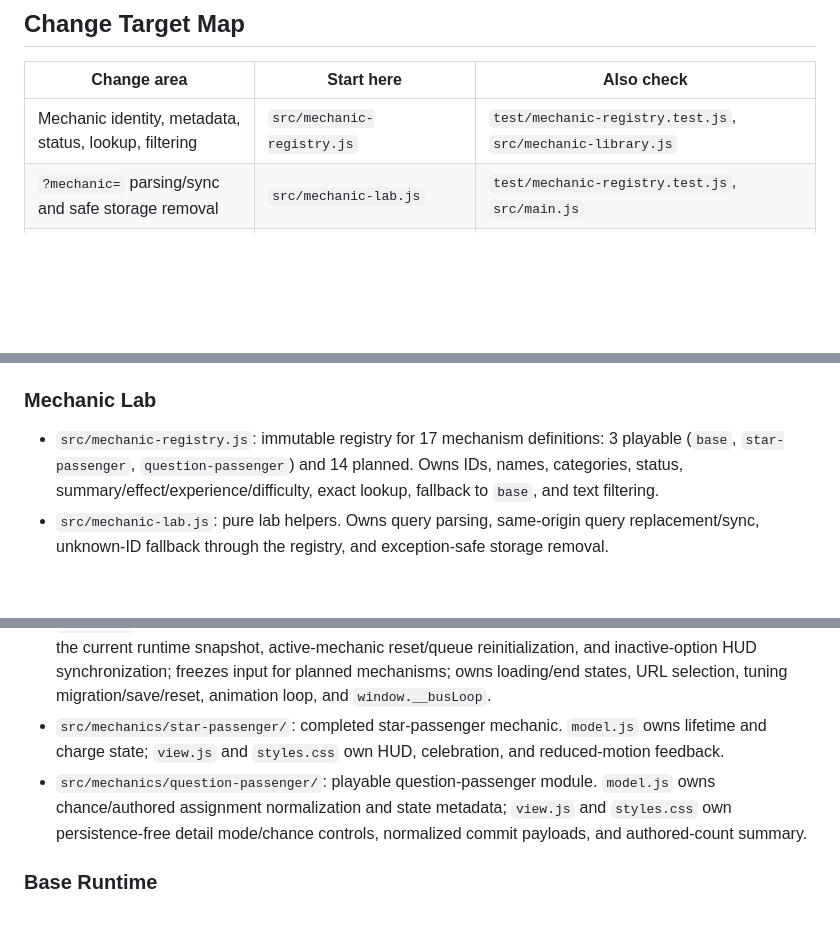
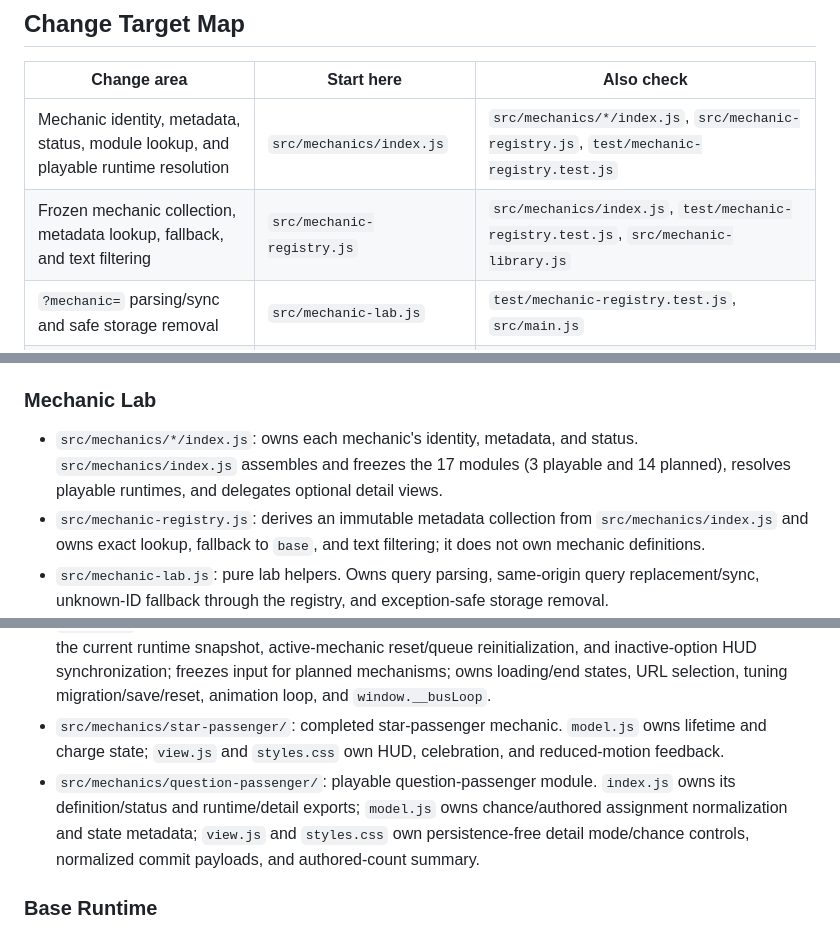
Before and after one commit to caoyunw/BusLoopPlayable_2.0, a Markdown page: docs/project/code-navigation.md, 3 parts joined by grey strips. Rendered like a GitHub page; blank space fills up the shorter version.

Commit message:
docs: correct mechanic ownership map

```diff
--- a/docs/project/code-navigation.md
+++ b/docs/project/code-navigation.md
@@ -6,7 +6,8 @@ Use this file before code changes. Pick the closest change area, then read only
 
 | Change area | Start here | Also check |
 | --- | --- | --- |
-| Mechanic identity, metadata, status, lookup, filtering | `src/mechanic-registry.js` | `test/mechanic-registry.test.js`, `src/mechanic-library.js` |
+| Mechanic identity, metadata, status, module lookup, and playable runtime resolution | `src/mechanics/index.js` | `src/mechanics/*/index.js`, `src/mechanic-registry.js`, `test/mechanic-registry.test.js` |
+| Frozen mechanic collection, metadata lookup, fallback, and text filtering | `src/mechanic-registry.js` | `src/mechanics/index.js`, `test/mechanic-registry.test.js`, `src/mechanic-library.js` |
 | `?mechanic=` parsing/sync and safe storage removal | `src/mechanic-lab.js` | `test/mechanic-registry.test.js`, `src/main.js` |
 | Mechanic search, grouping, generic detail extensions, selection, mobile drawer | `src/mechanic-library.js` | `src/mechanics/index.js`, `test/mechanic-registry.test.js`, `src/styles.css`, `index.html` |
 | Star-passenger lifetime, cyclic charge, and boarding/expiration rules | `src/mechanics/star-passenger/model.js` | `src/mechanics/star-passenger/index.js`, `test/star-passenger-mechanic.test.js` |
@@ -47,13 +48,14 @@ Use this file before code changes. Pick the closest change area, then read only
 
 ### Mechanic Lab
 
-- `src/mechanic-registry.js`: immutable registry for 17 mechanism definitions: 3 playable (`base`, `star-passenger`, `question-passenger`) and 14 planned. Owns IDs, names, categories, status, summary/effect/experience/difficulty, exact lookup, fallback to `base`, and text filtering.
+- `src/mechanics/*/index.js`: owns each mechanic's identity, metadata, and status. `src/mechanics/index.js` assembles and freezes the 17 modules (3 playable and 14 planned), resolves playable runtimes, and delegates optional detail views.
+- `src/mechanic-registry.js`: derives an immutable metadata collection from `src/mechanics/index.js` and owns exact lookup, fallback to `base`, and text filtering; it does not own mechanic definitions.
 - `src/mechanic-lab.js`: pure lab helpers. Owns query parsing, same-origin query replacement/sync, unknown-ID fallback through the registry, and exception-safe storage removal.
 - `src/mechanic-library.js`: mechanism browser UI. Owns search, unique primary-category grouping, status labels, detail rendering with `textContent`, generic detail-extension mounting/cleanup, host-first selection with an idempotent active-state fallback, mobile collapse/focus behavior, viewport synchronization, and listener cleanup.
 - `src/mechanics/index.js`: immutable mechanic-module catalog plus exact module lookup, playable-runtime resolution, and optional generic detail-view factory delegation.
 - `src/main.js`: browser entry and current base runtime adapter. Wires the registry/library to `BusLoopGame`, `SceneView`, audio, and editor; owns page-local mechanic option defaults, generic detail-view commits from the current runtime snapshot, active-mechanic reset/queue reinitialization, and inactive-option HUD synchronization; freezes input for planned mechanisms; owns loading/end states, URL selection, tuning migration/save/reset, animation loop, and `window.__busLoop`.
 - `src/mechanics/star-passenger/`: completed star-passenger mechanic. `model.js` owns lifetime and charge state; `view.js` and `styles.css` own HUD, celebration, and reduced-motion feedback.
-- `src/mechanics/question-passenger/`: playable question-passenger module. `model.js` owns chance/authored assignment normalization and state metadata; `view.js` and `styles.css` own persistence-free detail mode/chance controls, normalized commit payloads, and authored-count summary.
+- `src/mechanics/question-passenger/`: playable question-passenger module. `index.js` owns its definition/status and runtime/detail exports; `model.js` owns chance/authored assignment normalization and state metadata; `view.js` and `styles.css` own persistence-free detail mode/chance controls, normalized commit payloads, and authored-count summary.
 
 ### Base Runtime
 
```
Also changed, not shown: findings.md (+1 -1 lines).
